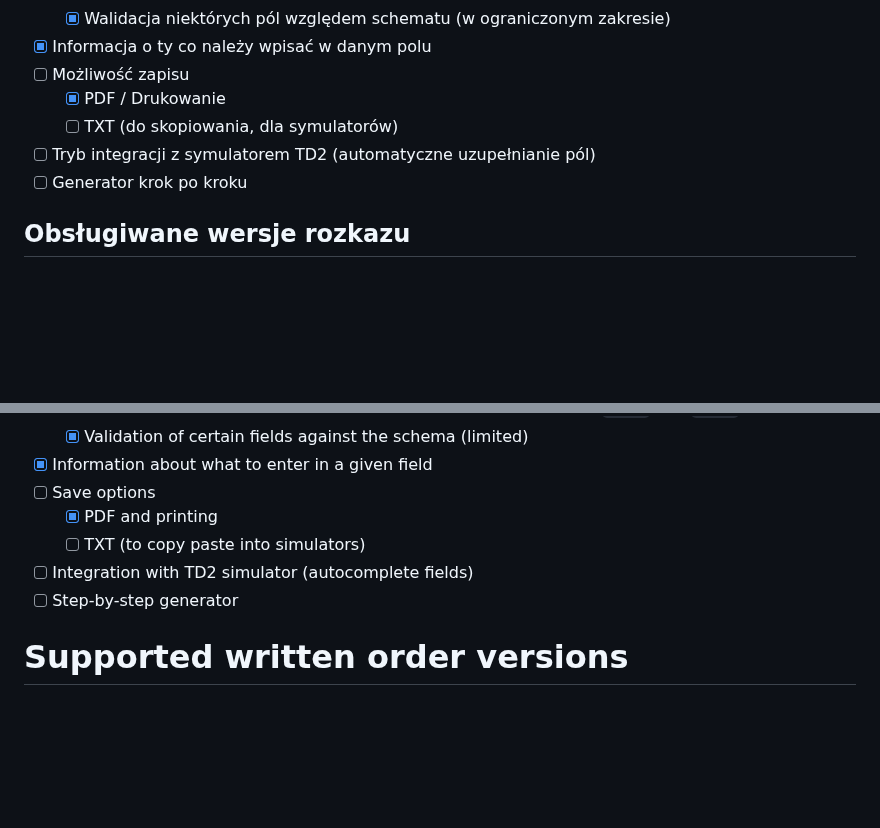
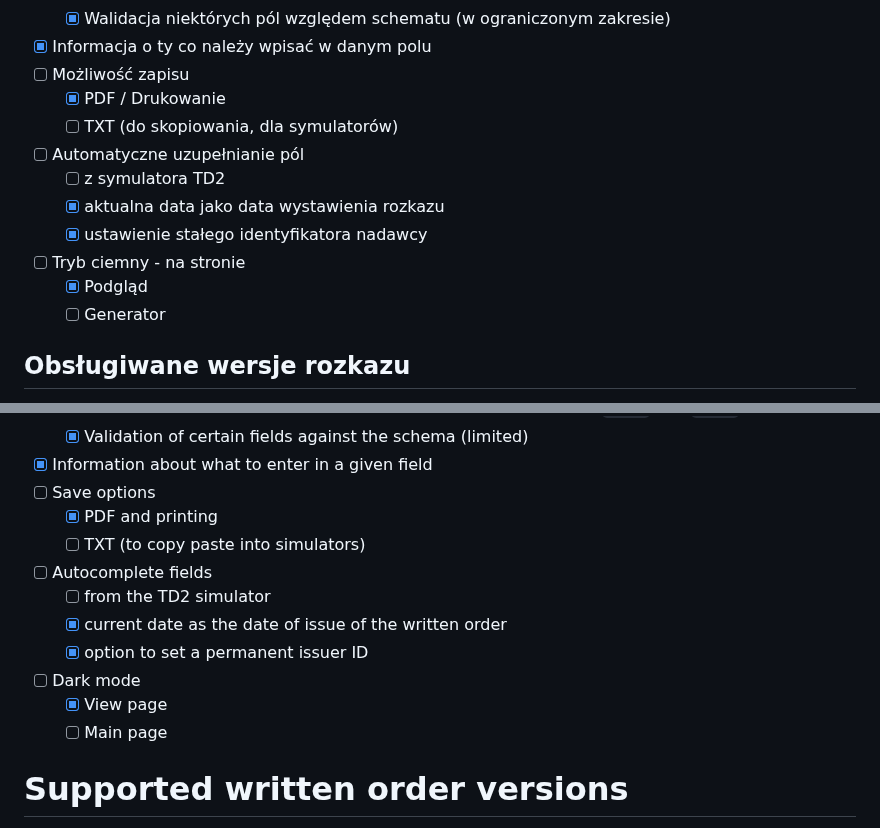
Before and after one commit to Ja-Tar/GeneRozkaz, a Markdown page: README.md, 2 parts joined by grey strips. GitHub-like rendering; blank space fills up the shorter version.

```diff
--- a/README.md
+++ b/README.md
@@ -16,8 +16,13 @@ Generator online dla nowych kolejowych rozkazów pisemnych
 - [ ] Możliwość zapisu
   - [x] PDF / Drukowanie
   - [ ] TXT (do skopiowania, dla symulatorów)
-- [ ] Tryb integracji z symulatorem TD2 (automatyczne uzupełnianie pól)
-- [ ] Generator krok po kroku
+- [ ] Automatyczne uzupełnianie pól
+  - [ ] z symulatora TD2
+  - [x] aktualna data jako data wystawienia rozkazu
+  - [x] ustawienie stałego identyfikatora nadawcy
+- [ ] Tryb ciemny - na stronie
+  - [x] Podgląd
+  - [ ] Generator
 
 ## Obsługiwane wersje rozkazu
 - [x] Normalna
@@ -61,8 +66,13 @@ Online generator for new Polish written orders for railways
 - [ ] Save options
   - [x] PDF and printing
   - [ ] TXT (to copy paste into simulators)
-- [ ] Integration with TD2 simulator (autocomplete fields)
-- [ ] Step-by-step generator
+- [ ] Autocomplete fields
+  - [ ] from the TD2 simulator
+  - [x] current date as the date of issue of the written order
+  - [x] option to set a permanent issuer ID
+- [ ] Dark mode
+  - [x] View page
+  - [ ] Main page
 
 # Supported written order versions
 - [x] Normal
```
